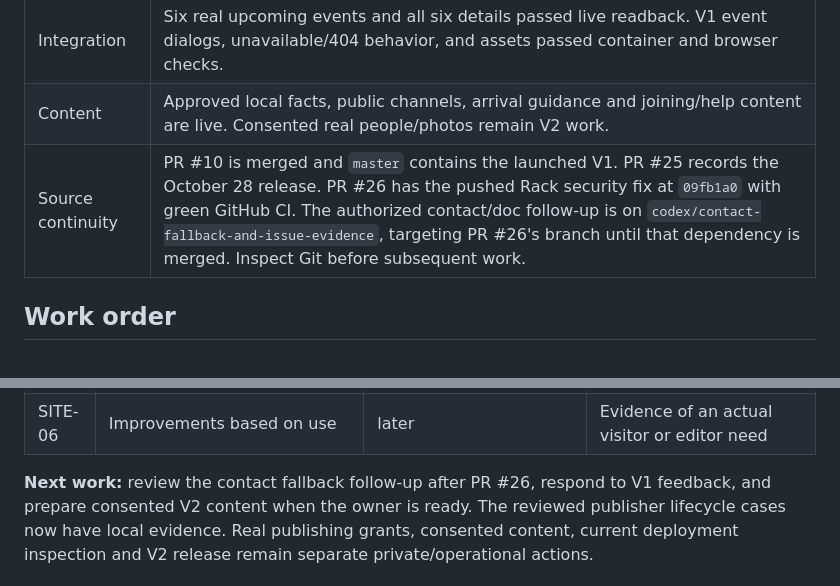
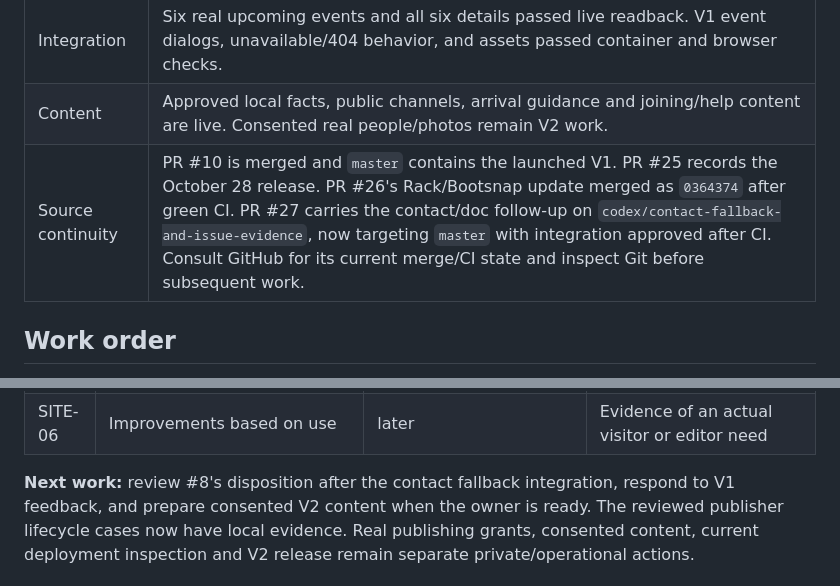
Before and after one commit to AndreRobitaille/wipost165, a Markdown page: docs/ROADMAP.md, 2 parts joined by grey strips. Rendered like a GitHub page.

```diff
--- a/docs/ROADMAP.md
+++ b/docs/ROADMAP.md
@@ -137,7 +137,7 @@ These are recorded results, not a new production inspection.
 | Publisher | Post-owned read-only website token retained. November 1 synthetic publisher checks passed 59 tests / 1,212 assertions; [revision, commands and deployment applicability](companion-work-queue.md#november-1-2026--publisher-evidence-handback). Production editorial writes and permissions were not exercised. |
 | Integration | Six real upcoming events and all six details passed live readback. V1 event dialogs, unavailable/404 behavior, and assets passed container and browser checks. |
 | Content | Approved local facts, public channels, arrival guidance and joining/help content are live. Consented real people/photos remain V2 work. |
-| Source continuity | PR #10 is merged and `master` contains the launched V1. PR #25 records the October 28 release. PR #26 has the pushed Rack security fix at `09fb1a0` with green GitHub CI. The authorized contact/doc follow-up is on `codex/contact-fallback-and-issue-evidence`, targeting PR #26's branch until that dependency is merged. Inspect Git before subsequent work. |
+| Source continuity | PR #10 is merged and `master` contains the launched V1. PR #25 records the October 28 release. PR #26's Rack/Bootsnap update merged as `0364374` after green CI. PR #27 carries the contact/doc follow-up on `codex/contact-fallback-and-issue-evidence`, now targeting `master` with integration approved after CI. Consult GitHub for its current merge/CI state and inspect Git before subsequent work. |
 
 ## Work order
 
@@ -154,7 +154,7 @@ IDs remain stable for historical links; the scopes below supersede earlier entri
 | SITE-05 | Technical launch preparation, final real content, then release | V1 done — [production and container evidence](deployment/2026-10-12-v1-launch.md); V2 later | Consented real people/content and separate V2 authorization |
 | SITE-06 | Improvements based on use | later | Evidence of an actual visitor or editor need |
 
-**Next work:** review the contact fallback follow-up after PR #26,
+**Next work:** review #8's disposition after the contact fallback integration,
 respond to V1 feedback, and prepare consented V2 content when the owner is ready.
 The reviewed publisher lifecycle cases now have local evidence. Real publishing
 grants, consented content, current deployment inspection and V2 release remain
```
Also changed, not shown: docs/HANDOFF.md (+7 -5 lines).
